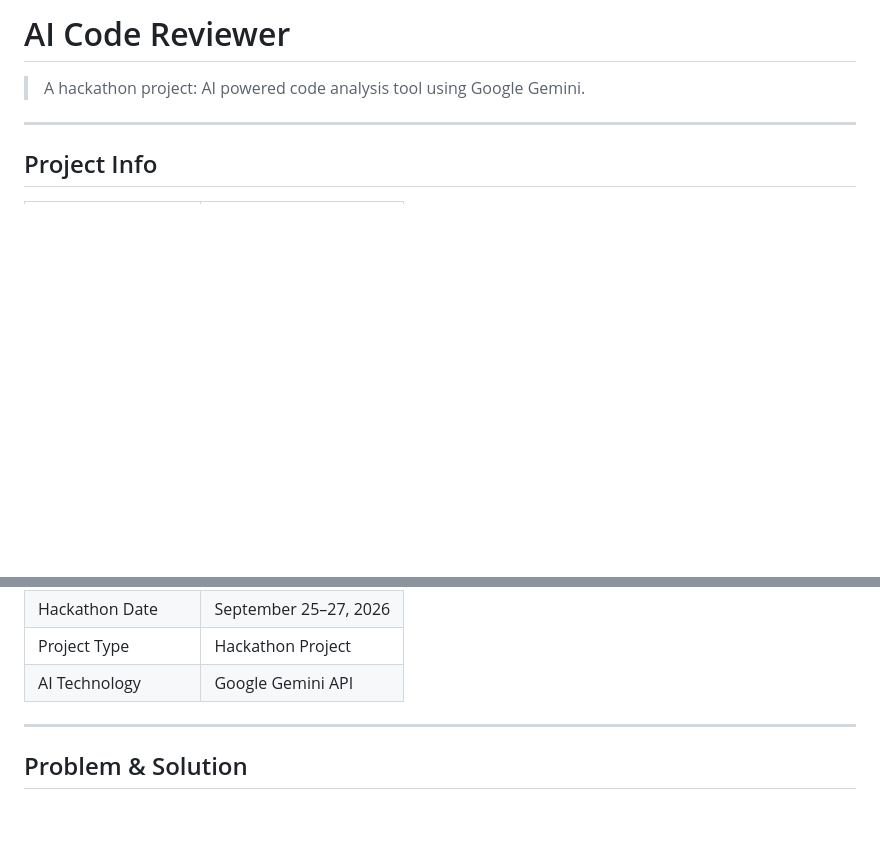
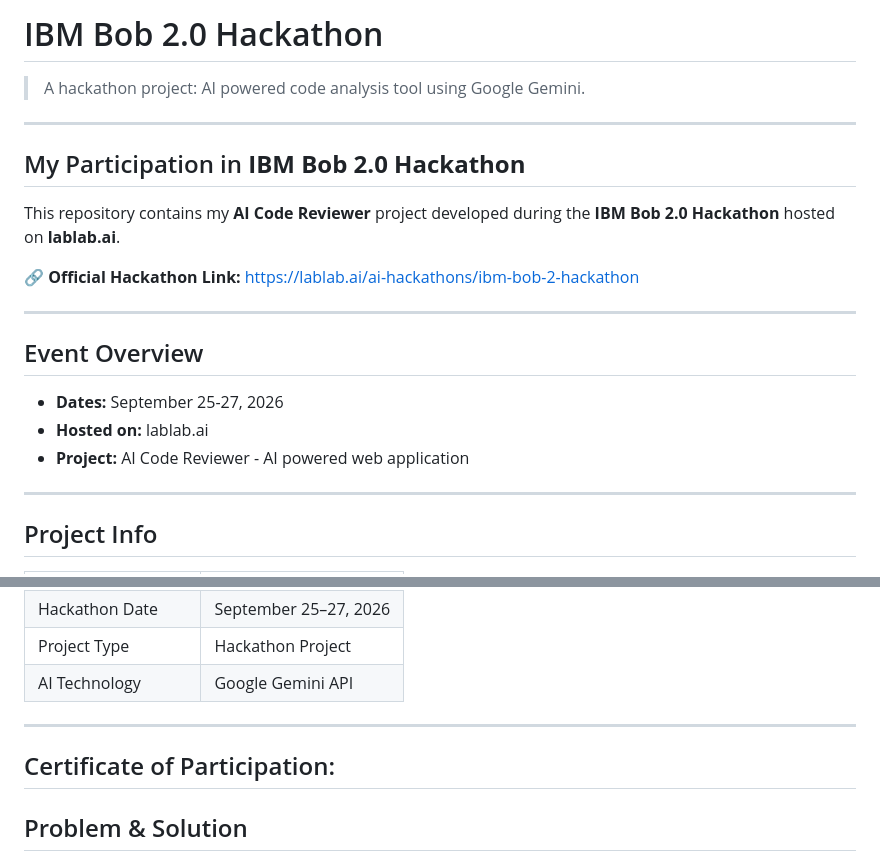
Before and after one commit to dawoodsikandar123/ai-code-reviewer, a Markdown page: README.md, 2 parts joined by grey strips. GitHub-like rendering; blank space fills up the shorter version.

Commit message:
Revise README for IBM Bob 2.0 Hackathon project
Updated README to reflect project details for IBM Bob 2.0 Hackathon.

```diff
--- a/README.md
+++ b/README.md
@@ -1,9 +1,22 @@
-# AI Code Reviewer
+# IBM Bob 2.0 Hackathon
 
 > A hackathon project: AI powered code analysis tool using Google Gemini.
 
 ---
+## My Participation in **IBM Bob 2.0 Hackathon**
 
+This repository contains my **AI Code Reviewer** project developed during the **IBM Bob 2.0 Hackathon** hosted on **lablab.ai**.
+
+🔗 **Official Hackathon Link:** https://lablab.ai/ai-hackathons/ibm-bob-2-hackathon
+
+---
+## Event Overview
+
+* **Dates:** September 25-27, 2026
+* **Hosted on:** lablab.ai
+* **Project:** AI Code Reviewer - AI powered web application
+
+---
 ## Project Info
 
 | Field              | Details               |
@@ -16,6 +29,7 @@
 | AI Technology      | Google Gemini API     |
 
 ---
+## Certificate of Participation:
 
 ## Problem & Solution
 
```
